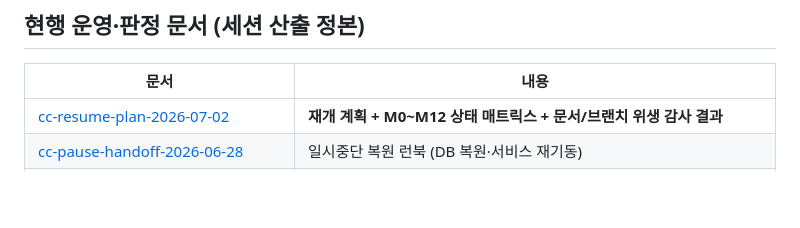
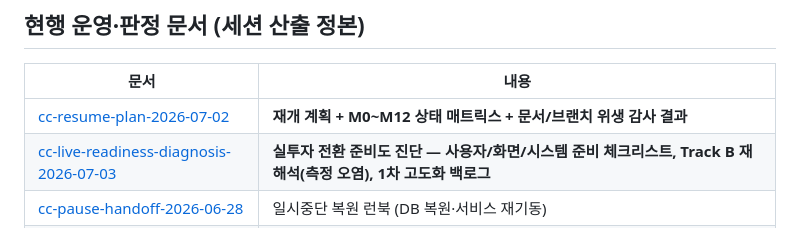
Before and after one commit to Dubbi96/dart-notification, a Markdown page: docs/roadmap/README.md, the part around the change. GitHub-like rendering; blank space fills up the shorter version.

```diff
--- a/docs/roadmap/README.md
+++ b/docs/roadmap/README.md
@@ -15,6 +15,7 @@
 | 문서 | 내용 |
 |------|------|
 | [cc-resume-plan-2026-07-02](./cc-resume-plan-2026-07-02.md) | **재개 계획 + M0~M12 상태 매트릭스 + 문서/브랜치 위생 감사 결과** |
+| [cc-live-readiness-diagnosis-2026-07-03](./cc-live-readiness-diagnosis-2026-07-03.md) | **실투자 전환 준비도 진단 — 사용자/화면/시스템 준비 체크리스트, Track B 재해석(측정 오염), 1차 고도화 백로그** |
 | [cc-pause-handoff-2026-06-28](./cc-pause-handoff-2026-06-28.md) | 일시중단 복원 런북 (DB 복원·서비스 재기동) |
 | [cc-ux-review-2026-07-02](./cc-ux-review-2026-07-02.md) | **UI/UX 정밀 리뷰 — 현행 UX 백로그 정본** (확정 76건, UXR-1~ 이슈 분해) |
 | [cc-ui-ux-audit-2026-06-27](./cc-ui-ux-audit-2026-06-27.md) | UI/UX 전수 감사 — 24건 처리 완료(W1·W5·W7 잔여는 위 리뷰로 이관) |
```
Also changed, not shown: docs/roadmap/cc-live-readiness-diagnosis-2026-07-03.md (added, +119 -0 lines).
